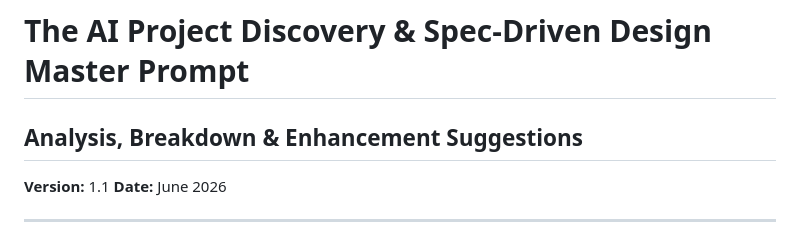
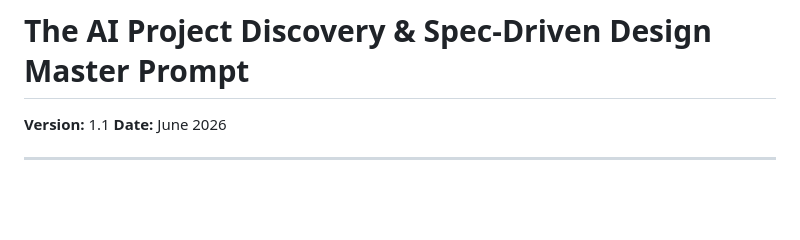
Before and after one commit to SAMeh-ZAGhloul/Fixed_Solutions-AI-Powered-Full-Stack-Applications, a Markdown page: artifacts/2-MasterPrompt.md, the part around the change. Drawn GitHub-style; blank space fills up the shorter version.

Commit message:
Update MasterPrompt artifact

```diff
--- a/artifacts/2-MasterPrompt.md
+++ b/artifacts/2-MasterPrompt.md
@@ -1,6 +1,4 @@
 # The AI Project Discovery & Spec-Driven Design Master Prompt
-
-## Analysis, Breakdown & Enhancement Suggestions
 
 **Version:** 1.1
 **Date:** June 2026
```
